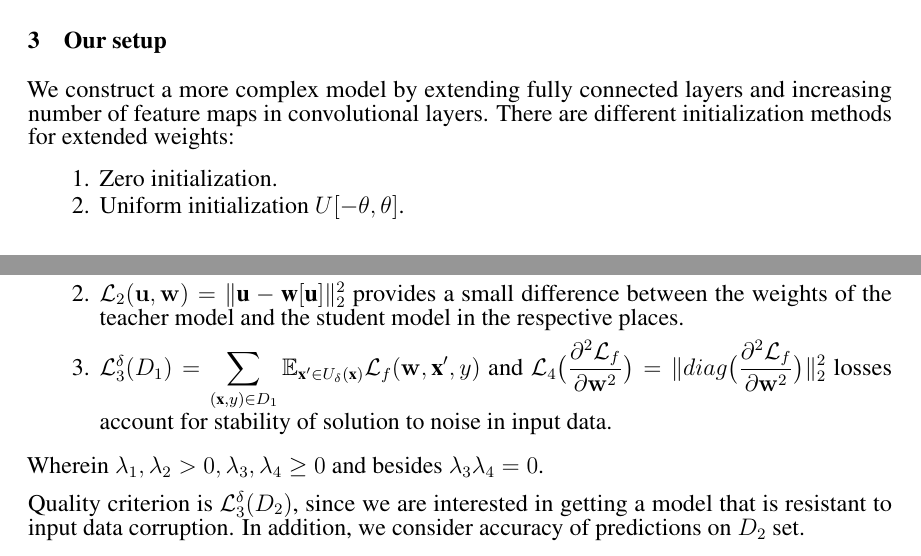
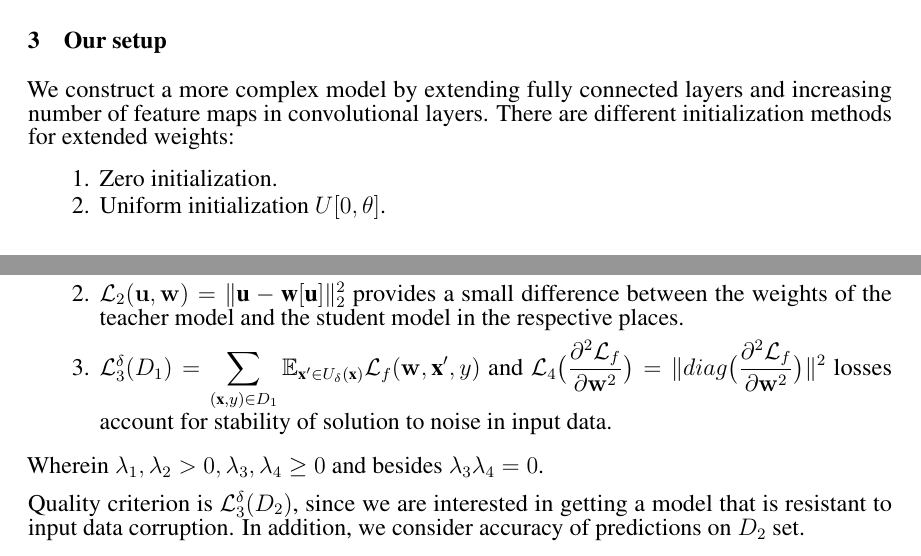
Before and after one commit to Intelligent-Systems-Phystech/2022-Project-97, a LaTeX paper (paper/Petrushina2022AntiDistillation.tex): two parts of pages 2 and 3 of 5, joined at a grey line, cut so that both start at the same text. Compiled offline with pdfLaTeX.

Commit message:
update paper

```diff
--- a/paper/Petrushina2022AntiDistillation.tex
+++ b/paper/Petrushina2022AntiDistillation.tex
@@ -94,7 +94,7 @@ We construct a more complex model by extending fully connected layers and increa
 
 \begin{enumerate}
     \item Zero initialization.
-    \item Uniform initialization $U[-\theta, \theta]$.
+    \item Uniform initialization $U[0, \theta]$.
 \end{enumerate}
 
 \section{Theory}
@@ -106,7 +106,7 @@ where $\mathcal{L} = \lambda_1 \mathcal{L}_f(\mathbf{w}, D_1) + \lambda_2 \mathc
 \begin{enumerate}
     \item $\mathcal{L}_f(\mathbf{w}, D_1)$ loss is responsible for having the optimal weights on the simpler dataset $D_1$.
     \item $\mathcal{L}_2 (\mathbf{u}, \mathbf{w}) = \|\textbf{u} - \textbf{w}[\textbf{u}]\|^2_2$ provides a small difference between the weights of the teacher model and the student model in the respective places.
-    \item $\mathcal{L}_3^\delta (D_1) = \displaystyle \sum \limits_{(\textbf{x}, y) \in D_1} \displaystyle \mathbb{E}_{\textbf{x}' \in U_\delta(\textbf{x})} \mathcal{L}_f(\mathbf{w}, \textbf{x}', y)$  and  $\mathcal{L}_4 \bigl(\displaystyle \frac{\partial^2 \mathcal{L}_f}{\partial \mathbf{w}^2}\bigr) = \|diag{\bigl(\displaystyle \frac{\partial^2 \mathcal{L}_f}{\partial \mathbf{w}^2}\bigr)}\|^2_2$ losses account for stability of solution to noise in input data.
+    \item $\mathcal{L}_3^\delta (D_1) = \displaystyle \sum \limits_{(\textbf{x}, y) \in D_1} \displaystyle \mathbb{E}_{\textbf{x}' \in U_\delta(\textbf{x})} \mathcal{L}_f(\mathbf{w}, \textbf{x}', y)$  and  $\mathcal{L}_4 \bigl(\displaystyle \frac{\partial^2 \mathcal{L}_f}{\partial \mathbf{w}^2}\bigr) = \|diag{\bigl(\displaystyle \frac{\partial^2 \mathcal{L}_f}{\partial \mathbf{w}^2}\bigr)}\|^2$ losses account for stability of solution to noise in input data.
 \end{enumerate}
 
 Wherein $\lambda_1, \lambda_2 > 0, \lambda_3, \lambda_4 \ge 0$ and besides $\lambda_3 \lambda_4 = 0$.
```
Also changed, not shown: paper/Petrushina2022AntiDistillation.pdf.
